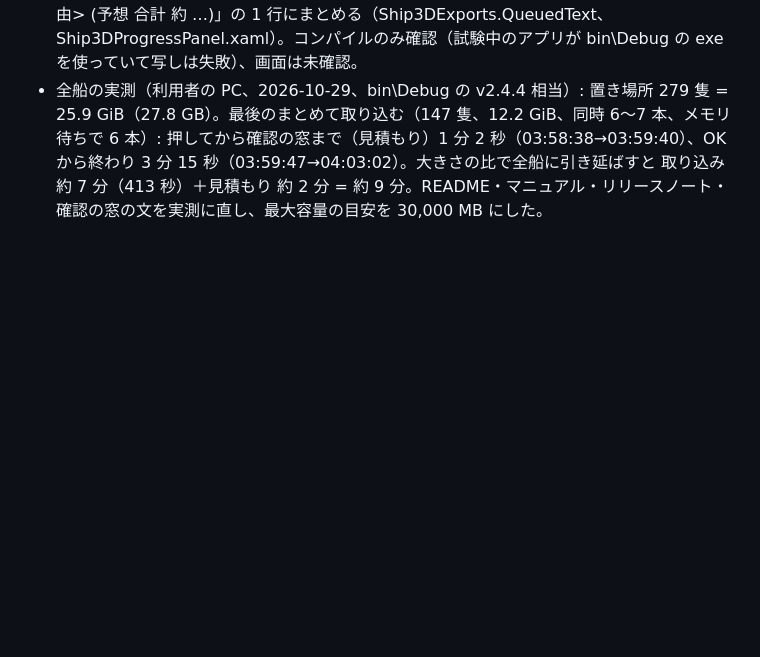
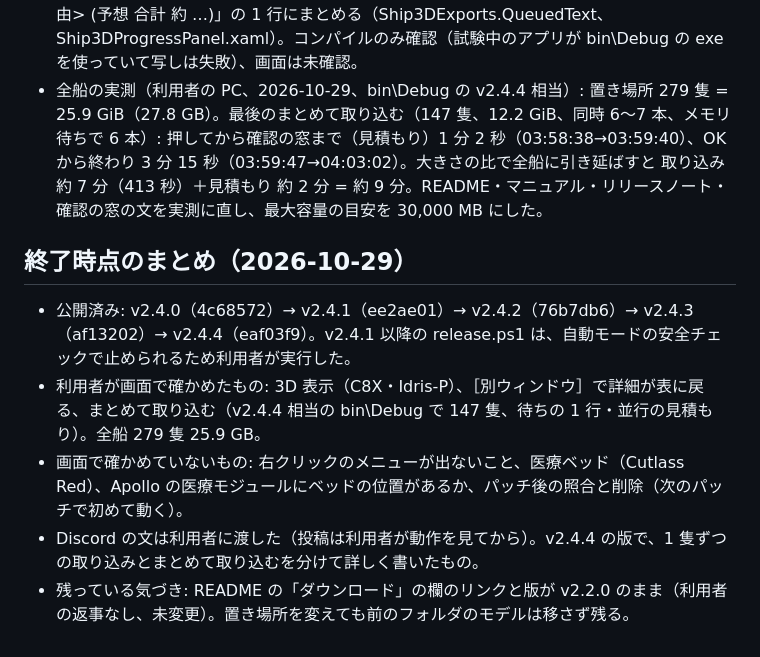
Before and after one commit to batake321/StarCitizenJapaneseTextCreater, a Markdown page: 作業内容/作業内容_v2.4.0_船の3D表示とマップの現在位置_202610290247.md, the part around the change. GitHub-like rendering; blank space fills up the shorter version.

Commit message:
作業内容: v2.4.x の終了時点のまとめ
Co-Authored-By: Claude Opus 5.5 <noreply@anthropic.com>

```diff
--- a/作業内容/作業内容_v2.4.0_船の3D表示とマップの現在位置_202610290247.md
+++ b/作業内容/作業内容_v2.4.0_船の3D表示とマップの現在位置_202610290247.md
@@ -180,3 +180,11 @@
 - 全船の時間に見積もりの分を入れて書き直した（利用者の指摘）: 見積もり 1 隻 約 2 秒 × 277 隻 = 1 隻ずつ 約 9 分（6 本同時で全船を見積もった実測は 03:36〜03:38 の約 2 分）。合計の目安は 1 隻ずつ 約 45 分（9＋35）、4 本同時 約 13 分（2〜3＋10）。README・マニュアル・リリースノート・Discord の文を直した。
 - 進み具合の欄: まとめて取り込むで順番待ちの船が 1 行ずつ全部並んでいた（利用者の指摘「ものすごいリスト」）。順番待ちの船は行を出さず（Ship3DJob.IsListed）、「待ち N 隻: <理由> (予想 合計 約 …)」の 1 行にまとめる（Ship3DExports.QueuedText、Ship3DProgressPanel.xaml）。コンパイルのみ確認（試験中のアプリが bin\Debug の exe を使っていて写しは失敗）、画面は未確認。
 - 全船の実測（利用者の PC、2026-10-29、bin\Debug の v2.4.4 相当）: 置き場所 279 隻 = 25.9 GiB（27.8 GB）。最後のまとめて取り込む（147 隻、12.2 GiB、同時 6〜7 本、メモリ待ちで 6 本）: 押してから確認の窓まで（見積もり）1 分 2 秒（03:58:38→03:59:40）、OK から終わり 3 分 15 秒（03:59:47→04:03:02）。大きさの比で全船に引き延ばすと 取り込み 約 7 分（413 秒）＋見積もり 約 2 分 = 約 9 分。README・マニュアル・リリースノート・確認の窓の文を実測に直し、最大容量の目安を 30,000 MB にした。
+
+## 終了時点のまとめ（2026-10-29）
+
+- 公開済み: v2.4.0（4c68572）→ v2.4.1（ee2ae01）→ v2.4.2（76b7db6）→ v2.4.3（af13202）→ v2.4.4（eaf03f9）。v2.4.1 以降の release.ps1 は、自動モードの安全チェックで止められるため利用者が実行した。
+- 利用者が画面で確かめたもの: 3D 表示（C8X・Idris-P）、［別ウィンドウ］で詳細が表に戻る、まとめて取り込む（v2.4.4 相当の bin\Debug で 147 隻、待ちの 1 行・並行の見積もり）。全船 279 隻 25.9 GB。
+- 画面で確かめていないもの: 右クリックのメニューが出ないこと、医療ベッド（Cutlass Red）、Apollo の医療モジュールにベッドの位置があるか、パッチ後の照合と削除（次のパッチで初めて動く）。
+- Discord の文は利用者に渡した（投稿は利用者が動作を見てから）。v2.4.4 の版で、1 隻ずつの取り込みとまとめて取り込むを分けて詳しく書いたもの。
+- 残っている気づき: README の「ダウンロード」の欄のリンクと版が v2.2.0 のまま（利用者の返事なし、未変更）。置き場所を変えても前のフォルダのモデルは移さず残る。
```
